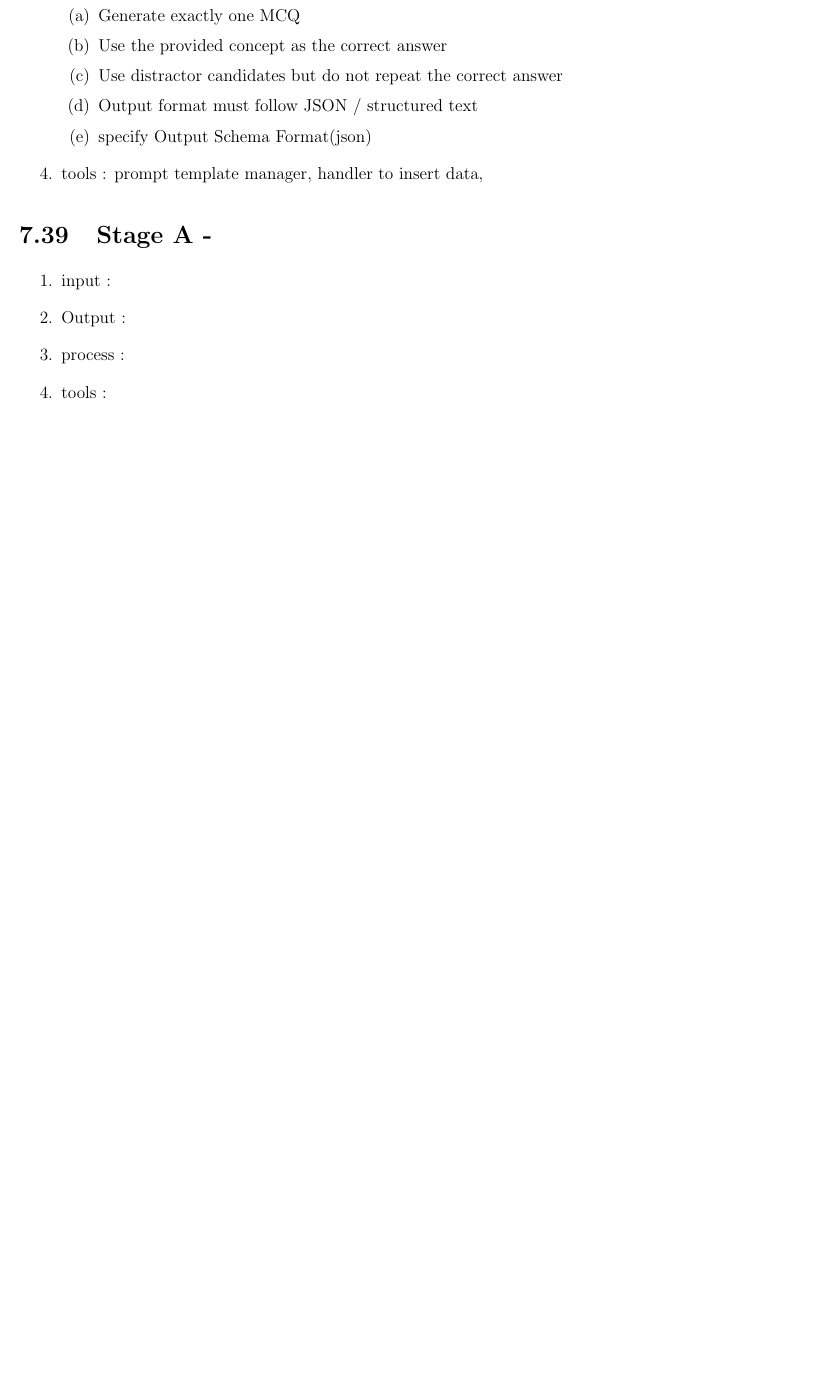
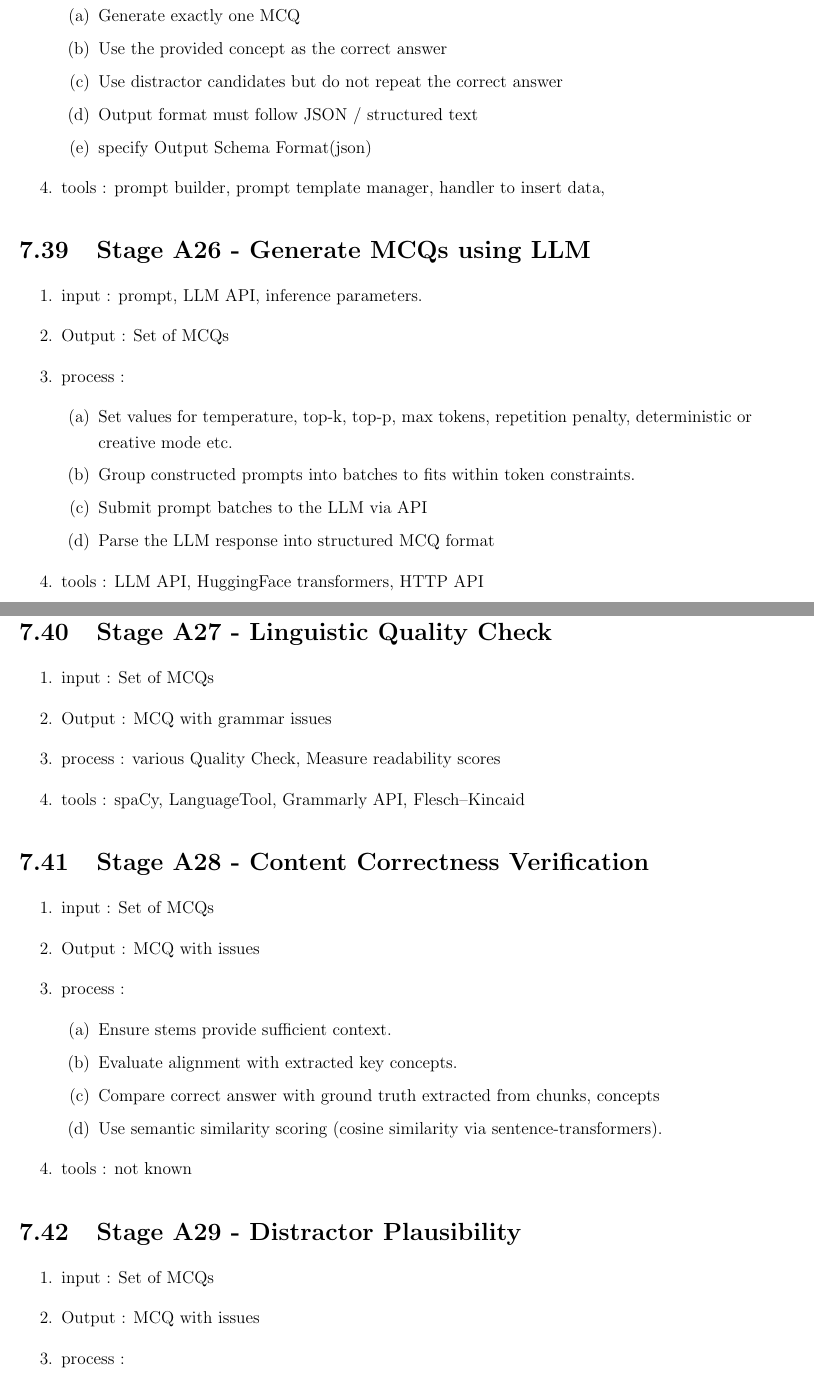
Before and after one commit to parvezk-rdata/study, a LaTeX book (lxdocs/book_llm/main.tex, which reads lxdocs/book_llm/chapters/chap06_papers/papers/paper_01/paper_01.tex): part of page 47 of 49 before the commit and two parts of pages 47 and 48 of 51 after it, the two joined at a grey line, cut so that both start at the same text, the shorter picture padded with empty space. Compiled offline with pdfLaTeX.

Commit message:
llm book

```diff
--- a/lxdocs/book_llm/chapters/chap06_papers/papers/paper_01/paper_01.tex
+++ b/lxdocs/book_llm/chapters/chap06_papers/papers/paper_01/paper_01.tex
@@ -562,12 +562,49 @@
               \item Output format must follow JSON / structured text
               \item specify Output Schema Format(json)
             \end{enumerate}
-          \item tools : prompt template manager, handler to insert data,
+          \item tools : prompt builder, prompt template manager, handler to insert data,
       \end{enumerate}
 
-    \section{Stage A -  }
+    \section{Stage A26 - Generate MCQs using LLM }
       \begin{enumerate}
-          \item input :
-          \item Output :
+          \item input : prompt, LLM API, inference parameters.
+          \item Output : Set of MCQs
           \item process :
-          \item tools :
+          \begin{enumerate}
+            \item Set values for temperature, top-k, top-p, max tokens, repetition penalty, deterministic or creative mode etc.
+            \item Group constructed prompts into batches to fits within token constraints.
+            \item Submit prompt batches to the LLM via API
+            \item Parse the LLM response into structured MCQ format
+          \end{enumerate}
+          \item tools : LLM API, HuggingFace transformers, HTTP API
+      \end{enumerate}
+
+    \section{Stage A27 - Linguistic Quality Check }
+      \begin{enumerate}
+          \item input : Set of MCQs
+          \item Output : MCQ with grammar issues
+          \item process : various Quality Check, Measure readability scores
+          \item tools : spaCy, LanguageTool, Grammarly API, Flesch–Kincaid
+      \end{enumerate}
+
+    \section{Stage A28 -  Content Correctness Verification }
+      \begin{enumerate}
+          \item input : Set of MCQs
+          \item Output : MCQ with issues
+          \item process :
+          \begin{enumerate}
+            \item Ensure stems provide sufficient context.
+            \item Evaluate alignment with extracted key concepts.
+            \item Compare correct answer with ground truth extracted from chunks, concepts
+            \item Use semantic similarity scoring (cosine similarity via sentence-transformers).
+          \end{enumerate}
+          \item tools : not known
+      \end{enumerate}
+
+      \section{Stage A29 - Distractor Plausibility }
+      \begin{enumerate}
+          \item input : Set of MCQs
+          \item Output : MCQ with issues
+          \item process :
+          \begin{enumerate}
+            \item Score semantic distance from correct answer
@@ -573,0 +626 @@
+            \item relevant
```
Also changed, not shown: lxdocs/book_llm/chapters/chap06_papers/papers/paper_01/paper_01.tex (31 more changed lines).
